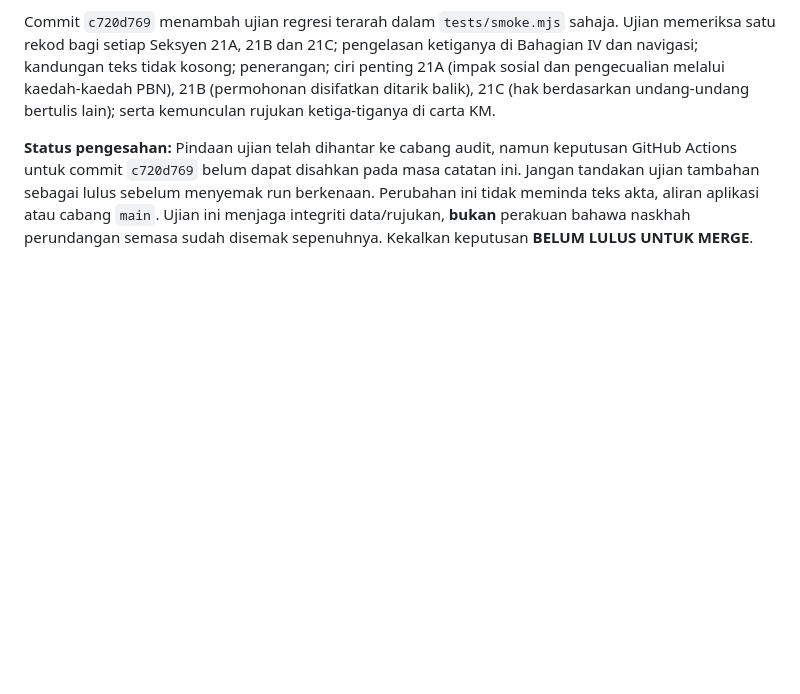
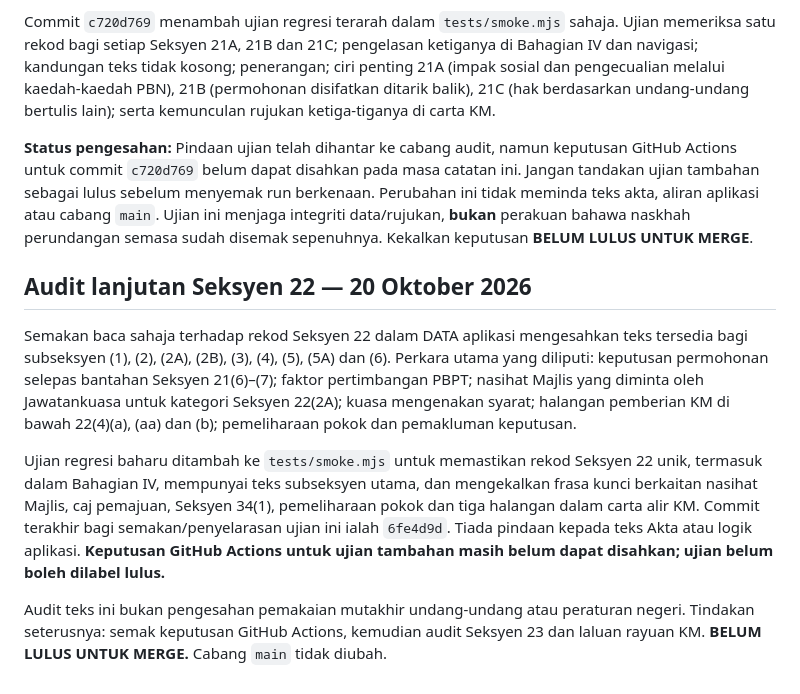
Before and after one commit to rozaimimajid/myakta172, a Markdown page: AUDIT-STABILIZATION-REPORT.md, the part around the change. Rendered like a GitHub page; blank space fills up the shorter version.

Commit message:
docs(audit): record Section 22 findings and pending regression result

```diff
--- a/AUDIT-STABILIZATION-REPORT.md
+++ b/AUDIT-STABILIZATION-REPORT.md
@@ -280,3 +280,12 @@ GitHub Actions run `39434163575` bagi pembetulan carta KM sebelumnya telah disem
 Commit `c720d769` menambah ujian regresi terarah dalam `tests/smoke.mjs` sahaja. Ujian memeriksa satu rekod bagi setiap Seksyen 21A, 21B dan 21C; pengelasan ketiganya di Bahagian IV dan navigasi; kandungan teks tidak kosong; penerangan; ciri penting 21A (impak sosial dan pengecualian melalui kaedah-kaedah PBN), 21B (permohonan disifatkan ditarik balik), 21C (hak berdasarkan undang-undang bertulis lain); serta kemunculan rujukan ketiga-tiganya di carta KM.
 
 **Status pengesahan:** Pindaan ujian telah dihantar ke cabang audit, namun keputusan GitHub Actions untuk commit `c720d769` belum dapat disahkan pada masa catatan ini. Jangan tandakan ujian tambahan sebagai lulus sebelum menyemak run berkenaan. Perubahan ini tidak meminda teks akta, aliran aplikasi atau cabang `main`. Ujian ini menjaga integriti data/rujukan, **bukan** perakuan bahawa naskhah perundangan semasa sudah disemak sepenuhnya. Kekalkan keputusan **BELUM LULUS UNTUK MERGE**.
+
+
+## Audit lanjutan Seksyen 22 — 20 Oktober 2026
+
+Semakan baca sahaja terhadap rekod Seksyen 22 dalam DATA aplikasi mengesahkan teks tersedia bagi subseksyen (1), (2), (2A), (2B), (3), (4), (5), (5A) dan (6). Perkara utama yang diliputi: keputusan permohonan selepas bantahan Seksyen 21(6)–(7); faktor pertimbangan PBPT; nasihat Majlis yang diminta oleh Jawatankuasa untuk kategori Seksyen 22(2A); kuasa mengenakan syarat; halangan pemberian KM di bawah 22(4)(a), (aa) dan (b); pemeliharaan pokok dan pemakluman keputusan.
+
+Ujian regresi baharu ditambah ke `tests/smoke.mjs` untuk memastikan rekod Seksyen 22 unik, termasuk dalam Bahagian IV, mempunyai teks subseksyen utama, dan mengekalkan frasa kunci berkaitan nasihat Majlis, caj pemajuan, Seksyen 34(1), pemeliharaan pokok dan tiga halangan dalam carta alir KM. Commit terakhir bagi semakan/penyelarasan ujian ini ialah `6fe4d9d`. Tiada pindaan kepada teks Akta atau logik aplikasi. **Keputusan GitHub Actions untuk ujian tambahan masih belum dapat disahkan; ujian belum boleh dilabel lulus.**
+
+Audit teks ini bukan pengesahan pemakaian mutakhir undang-undang atau peraturan negeri. Tindakan seterusnya: semak keputusan GitHub Actions, kemudian audit Seksyen 23 dan laluan rayuan KM. **BELUM LULUS UNTUK MERGE.** Cabang `main` tidak diubah.
```
